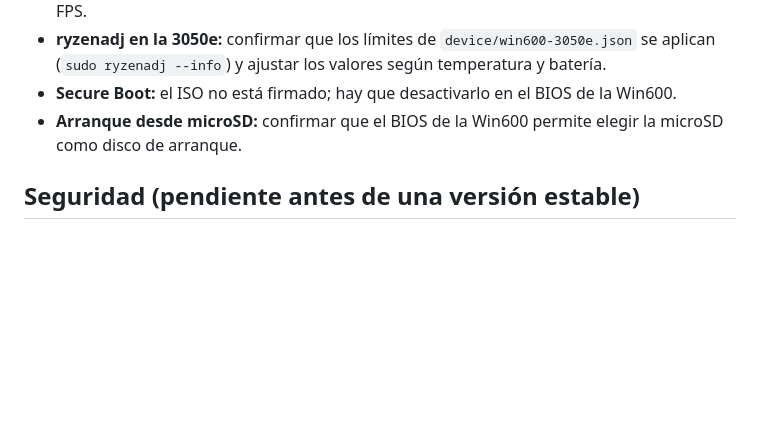
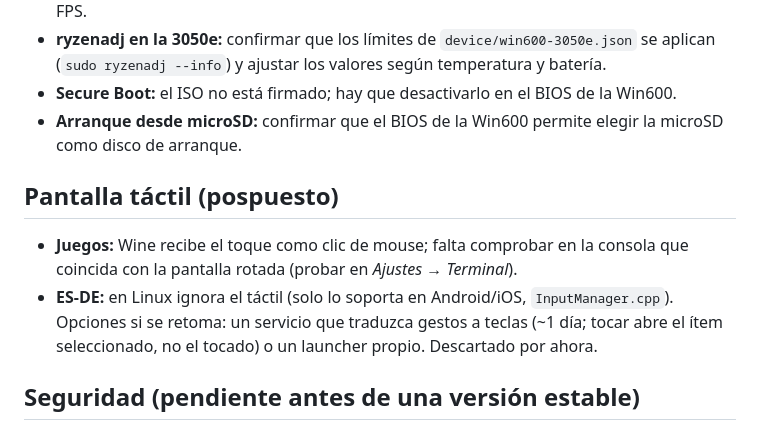
Before and after one commit to JuanManuelCapdevila/Aurora-O.S., a Markdown page: docs/plan.md, the part around the change. GitHub-like rendering; blank space fills up the shorter version.

Commit message:
Plan: anotar el estado del táctil (pospuesto)
Co-Authored-By: Claude Opus 5.5 <noreply@anthropic.com>
Claude-Session: https://claude.ai/code/session_01GkW7fgpV1RRj18qKKwyPAX

```diff
--- a/docs/plan.md
+++ b/docs/plan.md
@@ -34,6 +34,14 @@ aceptando resolución baja (la pantalla es de 5,94" a 720p).
 - **Secure Boot:** el ISO no está firmado; hay que desactivarlo en el BIOS de la Win600.
 - **Arranque desde microSD:** confirmar que el BIOS de la Win600 permite elegir la microSD como disco de arranque.
 
+## Pantalla táctil (pospuesto)
+
+- **Juegos:** Wine recibe el toque como clic de mouse; falta comprobar en la consola que coincida con la
+  pantalla rotada (probar en *Ajustes → Terminal*).
+- **ES-DE:** en Linux ignora el táctil (solo lo soporta en Android/iOS, `InputManager.cpp`). Opciones si se
+  retoma: un servicio que traduzca gestos a teclas (~1 día; tocar abre el ítem seleccionado, no el tocado) o
+  un launcher propio. Descartado por ahora.
+
 ## Seguridad (pendiente antes de una versión estable)
 
 - `root` entra sin contraseña desde la consola y `player` tiene sudo sin contraseña: facilita el diagnóstico
```
